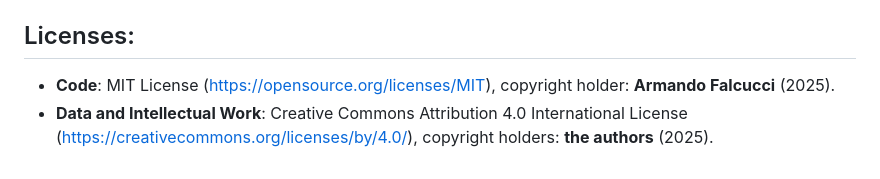
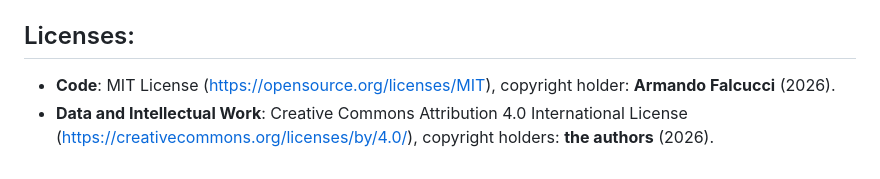
Before and after one commit to ArmandoFalcucci/amazing-continuity, a Markdown page: README.md, the part around the change. Drawn GitHub-style.

```diff
--- a/README.md
+++ b/README.md
@@ -40,5 +40,5 @@ For consistent results, the `renv` package (v. 1.0.3) was used, following the pr
 
 ## Licenses:
 
-- **Code**: MIT License ([https://opensource.org/licenses/MIT](https://opensource.org/licenses/MIT)), copyright holder: **Armando Falcucci** (2025).
-- **Data and Intellectual Work**: Creative Commons Attribution 4.0 International License ([https://creativecommons.org/licenses/by/4.0/](https://creativecommons.org/licenses/by/4.0/)), copyright holders: **the authors** (2025).
+- **Code**: MIT License ([https://opensource.org/licenses/MIT](https://opensource.org/licenses/MIT)), copyright holder: **Armando Falcucci** (2026).
+- **Data and Intellectual Work**: Creative Commons Attribution 4.0 International License ([https://creativecommons.org/licenses/by/4.0/](https://creativecommons.org/licenses/by/4.0/)), copyright holders: **the authors** (2026).
```
